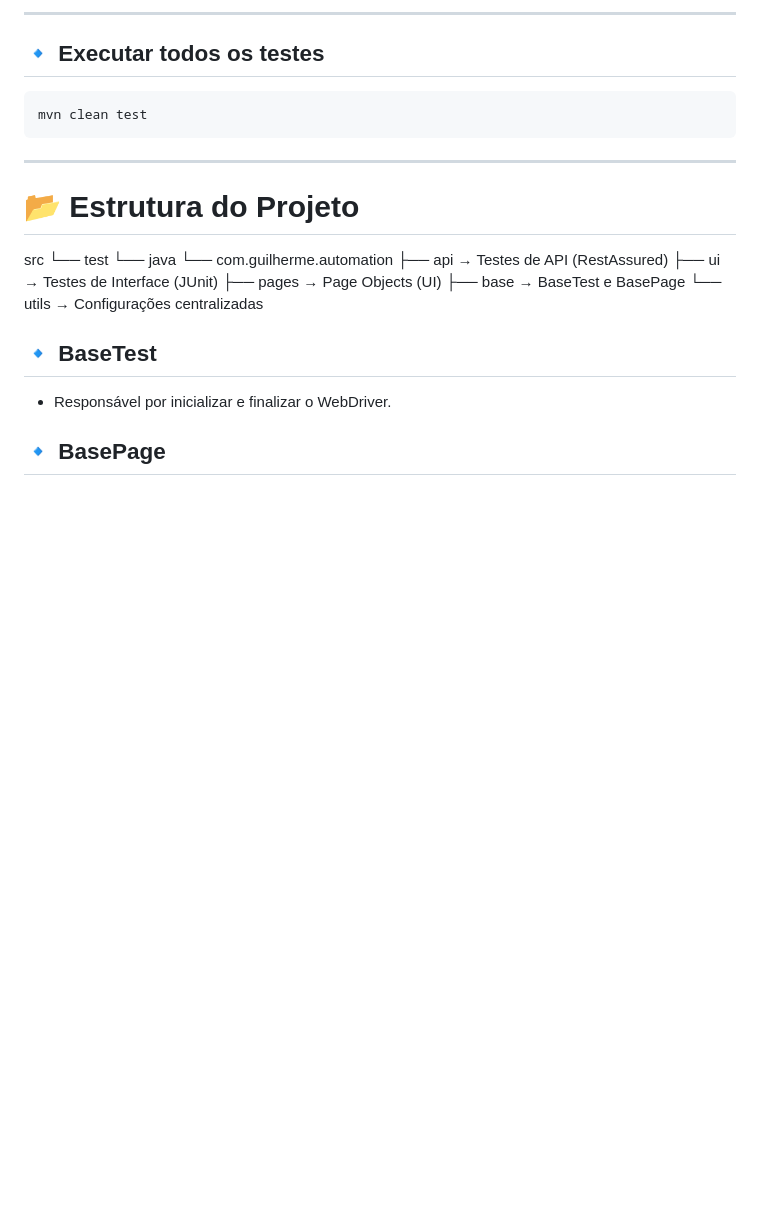
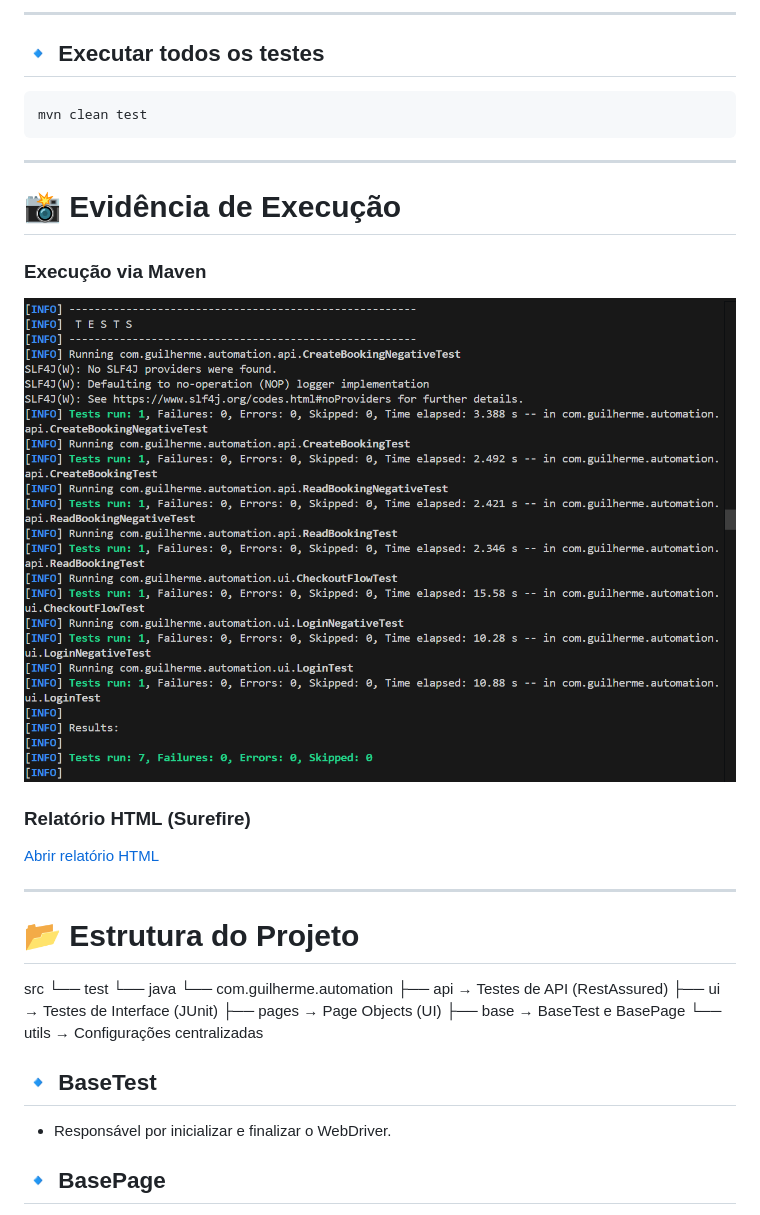
Before and after one commit to guilherme-hirata-ibm/desafio-pratico-automacao-de-testes, a Markdown page: README.md, the part around the change. GitHub-like rendering; pictures changed too: docs/test-run.png (added); blank space fills up the shorter version.

Commit message:
adicionando evidencias no readme

````diff
--- a/README.md
+++ b/README.md
@@ -49,6 +49,16 @@ Projeto desenvolvido como parte de um desafio técnico com foco em:
 ```bash
 mvn clean test
 ```
+
+---
+
+# 📸 Evidência de Execução
+
+### Execução via Maven
+![Execução dos testes](docs/test-run.png)
+
+### Relatório HTML (Surefire)
+[Abrir relatório HTML](evidences/surefire-report.html)
 
 ---
 
````
Also changed, not shown: 1 other file.
